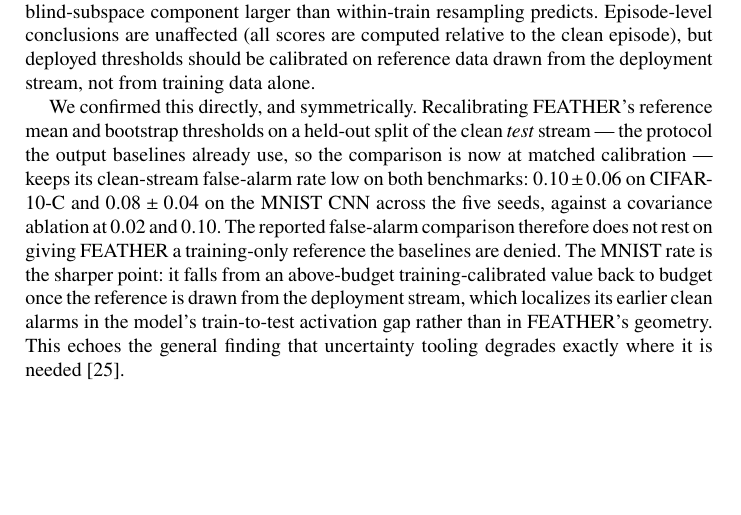
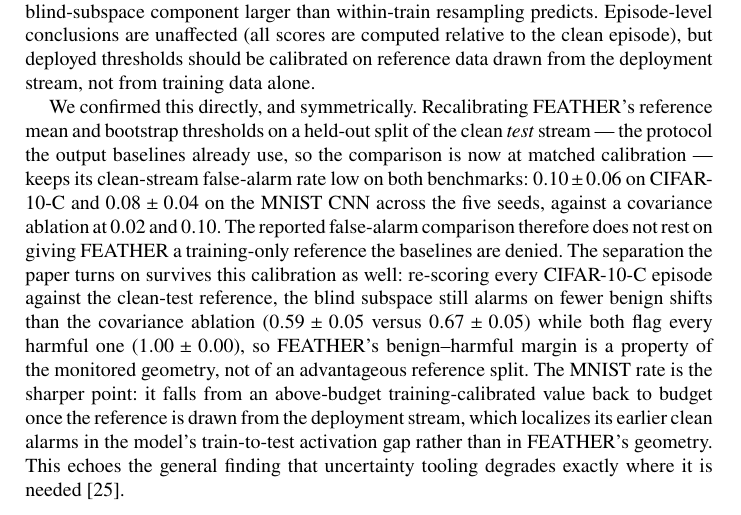
Before and after one commit to Sids15/FEATHER, a LaTeX thesis (paper/main.tex): part of page 14 of 17, cut so that both start at the same text, the shorter picture padded with empty space. Compiled offline with pdfLaTeX.

Commit message:
Complete symmetric-calibration check with benign/harmful drift rates (M2)
The --save-all-phi workstation rerun captured per-episode activations for all
five seeds on both benchmarks, so symmetric_feather.py now reports the full
benign/gray/harmful alarm rates under clean-test calibration, not just the
clean false-alarm rate.

Key result: FEATHER's benign-vs-harmful separation holds at matched
calibration. On CIFAR-10-C the blind subspace alarms on 0.59 +/- 0.05 of
benign shifts vs the covariance ablation's 0.67 +/- 0.05, while both flag
every harmful episode (1.00). Paper's calibration section updated accordingly.

Co-Authored-By: rishabhahuja12 <rishabhahuja12@users.noreply.github.com>

```diff
--- a/paper/main.tex
+++ b/paper/main.tex
@@ -818,7 +818,13 @@ false-alarm rate low on both benchmarks: $0.10 \pm 0.06$ on CIFAR-10-C and
 $0.08 \pm 0.04$ on the MNIST CNN across the five seeds, against a covariance
 ablation at $0.02$ and $0.10$. The reported false-alarm comparison therefore
 does not rest on giving FEATHER a training-only reference the baselines are
-denied. The MNIST rate is the sharper point: it falls from an
+denied. The separation the paper turns on survives this calibration as well:
+re-scoring every CIFAR-10-C episode against the clean-test reference, the blind
+subspace still alarms on fewer benign shifts than the covariance ablation
+($0.59 \pm 0.05$ versus $0.67 \pm 0.05$) while both flag every harmful one
+($1.00 \pm 0.00$), so FEATHER's benign--harmful margin is a property of the
+monitored geometry, not of an advantageous reference split. The MNIST rate is
+the sharper point: it falls from an
 above-budget training-calibrated value back to budget once the reference is
 drawn from the deployment stream, which localizes its earlier clean alarms in
 the model's train-to-test activation gap rather than in FEATHER's geometry.
```
Also changed, not shown: 1 other file.
